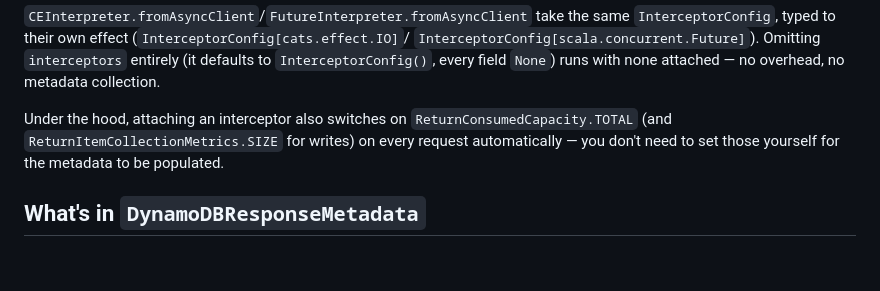
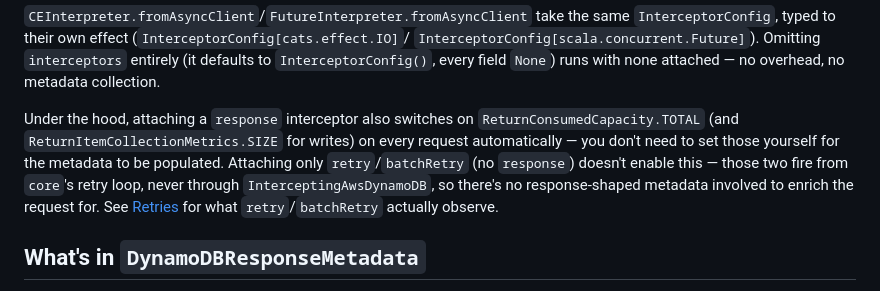
Before and after one commit to zio/zio-dynamodb, a Markdown page: docs/reference/interceptor.md, the part around the change. Drawn GitHub-style; blank space fills up the shorter version.

Commit message:
fix interceptor doc

```diff
--- a/docs/reference/interceptor.md
+++ b/docs/reference/interceptor.md
@@ -48,9 +48,12 @@ val interp: ZioInterpreter =
 `InterceptorConfig()`, every field `None`) runs with none attached — no overhead, no metadata
 collection.
 
-Under the hood, attaching an interceptor also switches on `ReturnConsumedCapacity.TOTAL` (and
-`ReturnItemCollectionMetrics.SIZE` for writes) on every request automatically — you don't
-need to set those yourself for the metadata to be populated.
+Under the hood, attaching a `response` interceptor also switches on `ReturnConsumedCapacity.TOTAL`
+(and `ReturnItemCollectionMetrics.SIZE` for writes) on every request automatically — you don't
+need to set those yourself for the metadata to be populated. Attaching only `retry`/`batchRetry`
+(no `response`) doesn't enable this — those two fire from `core`'s retry loop, never through
+`InterceptingAwsDynamoDB`, so there's no response-shaped metadata involved to enrich the request
+for. See [Retries](retries.md) for what `retry`/`batchRetry` actually observe.
 
 ## What's in `DynamoDBResponseMetadata`
 
```
